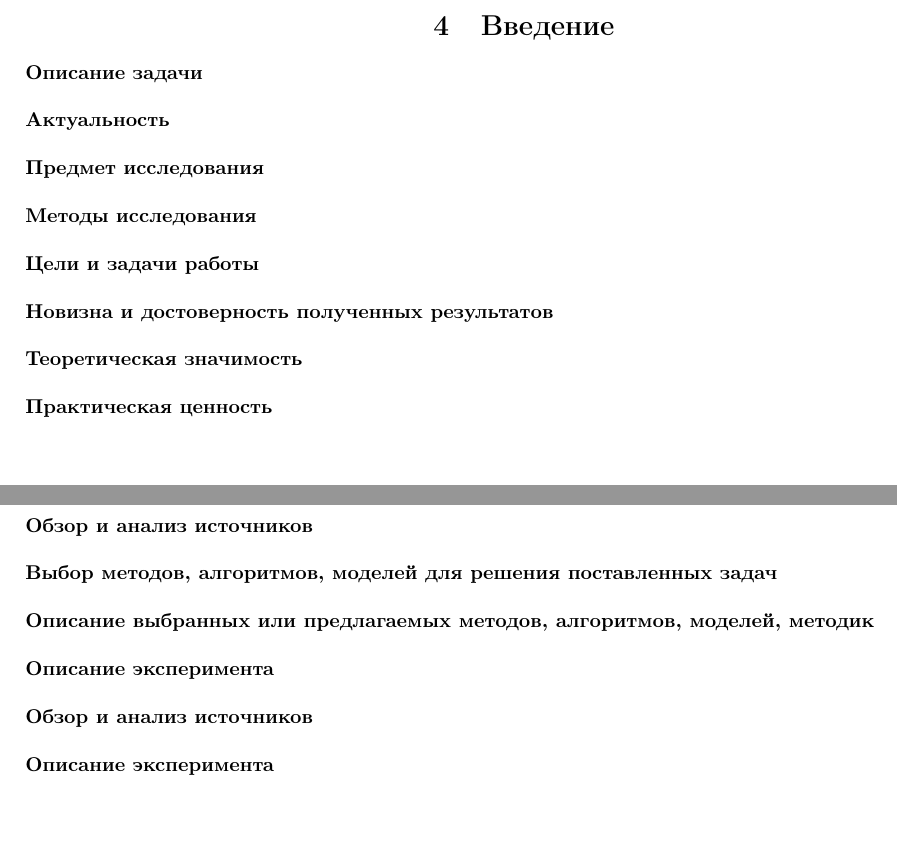
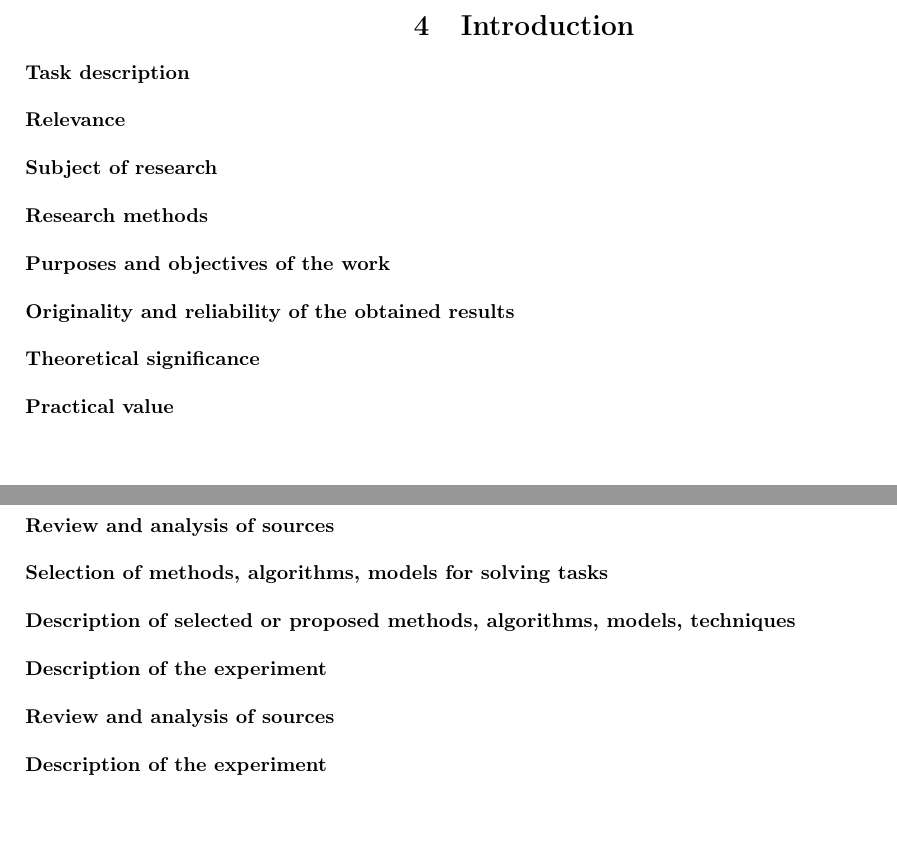
Before and after one commit to NikPeg/synchronization-of-neuromorphic-networks-of-the-close-world-from-the-point-of-view-of-complexes, a LaTeX document (Отчёт.tex): two parts of pages 5 and 6 of 9, joined at a grey line, cut at the place of the change. Compiled offline with pdfLaTeX.

Commit message:
English version

```diff
--- a/Отчёт.tex
+++ b/Отчёт.tex
@@ -18,7 +18,7 @@
 \graphicspath{{pictures/}}
 \DeclareGraphicsExtensions{.pdf,.png,.jpg}
 \newcommand\zz[1]{\par{\normalsize\strut #1} \hfill\ignorespaces}
-\addto\captionsrussian{\def\refname{Список использованных источников}}
+\addto\captionsrussian{\def\refname{List of used sources}}
 \newcommand{\subtitle}[1]{%
   \posttitle{%
     \par\end{center}
@@ -91,39 +91,39 @@ SYNCHRONIZATION OF NEUROMORPHIC NETWORKS OF THE CLOSE WORLD FROM THE POINT OF VI
 
 \newpage
 \begin{center}
-\item\section {Введение}
+\item\section {Introduction}
 \end{center}
-\textbf{Описание задачи}\\
+\textbf{Task description}\\
 ~\\
-\textbf{Актуальность}\\
+\textbf{Relevance}\\
 ~\\
-\textbf{Предмет исследования}\\
+\textbf{Subject of research}\\
 ~\\
-\textbf{Методы исследования}\\
+\textbf{Research methods}\\
 ~\\
-\textbf{Цели и задачи работы}\\
+\textbf{Purposes and objectives of the work}\\
 ~\\
-\textbf{Новизна и достоверность полученных результатов}\\
+\textbf{Originality and reliability of the obtained results}\\
 ~\\
-\textbf{Теоретическая значимость}\\
+\textbf{Theoretical significance}\\
 ~\\
-\textbf{Практическая ценность}\\
+\textbf{Practical value}\\
 ~\\
 \newpage
 \begin{center}
-\section {Основная часть отчёта о НИР}
+\section {The main part of the research report}
 \end{center}
-\textbf{Обзор и анализ источников}\\
+\textbf{Review and analysis of sources}\\
 ~\\
-\textbf{Выбор методов, алгоритмов, моделей для решения поставленных задач}\\
+\textbf{Selection of methods, algorithms, models for solving tasks}\\
 ~\\
-\textbf{Описание выбранных или предлагаемых методов, алгоритмов, моделей, методик}\\
+\textbf{Description of selected or proposed methods, algorithms, models, techniques}\\
 ~\\
-\textbf{Описание эксперимента}\\
+\textbf{Description of the experiment}\\
 ~\\
-\textbf{Обзор и анализ источников}\\
+\textbf{Review and analysis of sources}\\
 ~\\
-\textbf{Описание эксперимента}\\
+\textbf{Description of the experiment}\\
 ~\\
 
 \newpage
```
Also changed, not shown: Отчёт.pdf, Отчёт.tex (14 more changed lines).
